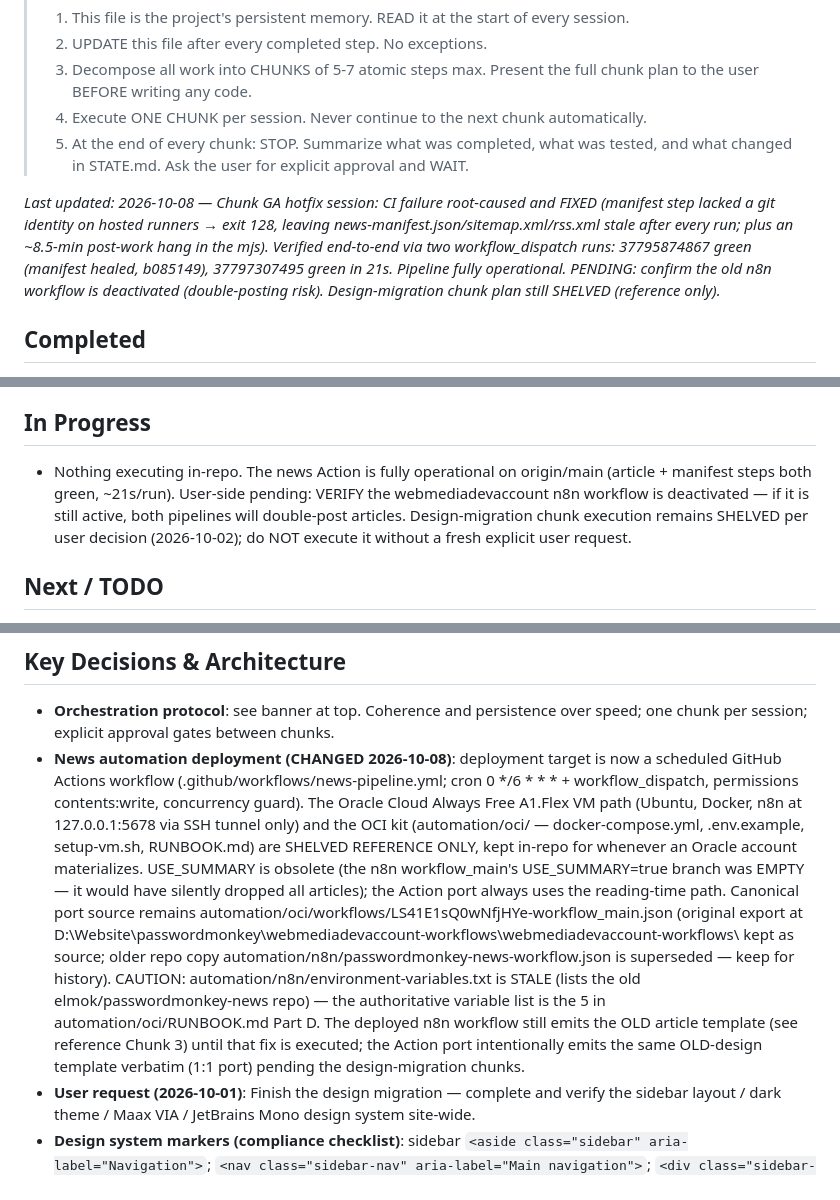
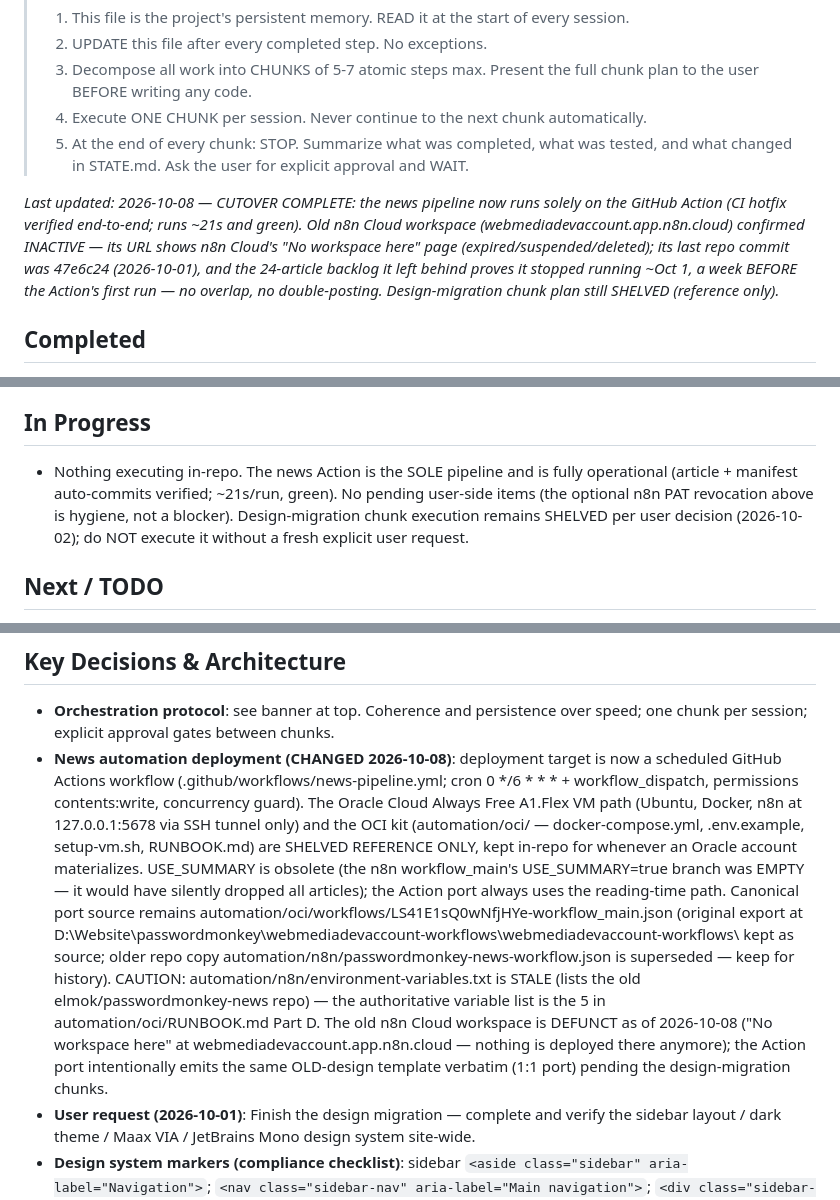
Before and after one commit to elmokhtarmchich/passwordmonkey, a Markdown page: STATE.md, 3 parts joined by grey strips. GitHub-like rendering.

Commit message:
docs(state): n8n cutover verified complete - old workspace defunct, Action is sole pipeline

```diff
--- a/STATE.md
+++ b/STATE.md
@@ -7,7 +7,7 @@
 > 4. Execute ONE CHUNK per session. Never continue to the next chunk automatically.
 > 5. At the end of every chunk: STOP. Summarize what was completed, what was tested, and what changed in STATE.md. Ask the user for explicit approval and WAIT.
 
-_Last updated: 2026-10-08 — Chunk GA hotfix session: CI failure root-caused and FIXED (manifest step lacked a git identity on hosted runners → exit 128, leaving news-manifest.json/sitemap.xml/rss.xml stale after every run; plus an ~8.5-min post-work hang in the mjs). Verified end-to-end via two workflow_dispatch runs: 37795874867 green (manifest healed, b085149), 37797307495 green in 21s. Pipeline fully operational. PENDING: confirm the old n8n workflow is deactivated (double-posting risk). Design-migration chunk plan still SHELVED (reference only)._
+_Last updated: 2026-10-08 — CUTOVER COMPLETE: the news pipeline now runs solely on the GitHub Action (CI hotfix verified end-to-end; runs ~21s and green). Old n8n Cloud workspace (webmediadevaccount.app.n8n.cloud) confirmed INACTIVE — its URL shows n8n Cloud's "No workspace here" page (expired/suspended/deleted); its last repo commit was 47e6c24 (2026-10-01), and the 24-article backlog it left behind proves it stopped running ~Oct 1, a week BEFORE the Action's first run — no overlap, no double-posting. Design-migration chunk plan still SHELVED (reference only)._
 
 ## Completed
 - [2026-10-01] Session 0: Repository audit. Stack confirmed: static site (plain HTML/CSS/JS, no build step), client-side password generator (Web Crypto API), PWA, WebMCP tools, cybersecurity news section, TencentDB Agent Memory integration (MemoryCore gateway :8420).
@@ -35,5 +37,5 @@ _Last updated: 2026-10-08 — Chunk GA hotfix session: CI failure root-caused an
 ## In Progress
-- Nothing executing in-repo. The news Action is fully operational on origin/main (article + manifest steps both green, ~21s/run). User-side pending: VERIFY the webmediadevaccount n8n workflow is deactivated — if it is still active, both pipelines will double-post articles. Design-migration chunk execution remains SHELVED per user decision (2026-10-02); do NOT execute it without a fresh explicit user request.
+- Nothing executing in-repo. The news Action is the SOLE pipeline and is fully operational (article + manifest auto-commits verified; ~21s/run, green). No pending user-side items (the optional n8n PAT revocation above is hygiene, not a blocker). Design-migration chunk execution remains SHELVED per user decision (2026-10-02); do NOT execute it without a fresh explicit user request.
 
 ## Next / TODO
 **User decision (2026-10-02): chunk execution SHELVED — the plan below is REFERENCE ONLY.** The design-migration findings and chunk plan are preserved for whenever the user reopens the work; they must not be executed without a fresh, explicit user request. Until then: every session reads AGENTS.md -> STATE.md, then awaits the user's request. Chunk plan as originally presented:
@@ -78,7 +80,7 @@ _Last updated: 2026-10-08 — Chunk GA hotfix session: CI failure root-caused an
 
 ## Key Decisions & Architecture
 - **Orchestration protocol**: see banner at top. Coherence and persistence over speed; one chunk per session; explicit approval gates between chunks.
-- **News automation deployment (CHANGED 2026-10-08)**: deployment target is now a scheduled GitHub Actions workflow (.github/workflows/news-pipeline.yml; cron 0 */6 * * * + workflow_dispatch, permissions contents:write, concurrency guard). The Oracle Cloud Always Free A1.Flex VM path (Ubuntu, Docker, n8n at 127.0.0.1:5678 via SSH tunnel only) and the OCI kit (automation/oci/ — docker-compose.yml, .env.example, setup-vm.sh, RUNBOOK.md) are SHELVED REFERENCE ONLY, kept in-repo for whenever an Oracle account materializes. USE_SUMMARY is obsolete (the n8n workflow_main's USE_SUMMARY=true branch was EMPTY — it would have silently dropped all articles); the Action port always uses the reading-time path. Canonical port source remains automation/oci/workflows/LS41E1sQ0wNfjHYe-workflow_main.json (original export at D:\Website\passwordmonkey\webmediadevaccount-workflows\webmediadevaccount-workflows\ kept as source; older repo copy automation/n8n/passwordmonkey-news-workflow.json is superseded — keep for history). CAUTION: automation/n8n/environment-variables.txt is STALE (lists the old elmok/passwordmonkey-news repo) — the authoritative variable list is the 5 in automation/oci/RUNBOOK.md Part D. The deployed n8n workflow still emits the OLD article template (see reference Chunk 3) until that fix is executed; the Action port intentionally emits the same OLD-design template verbatim (1:1 port) pending the design-migration chunks.
+- **News automation deployment (CHANGED 2026-10-08)**: deployment target is now a scheduled GitHub Actions workflow (.github/workflows/news-pipeline.yml; cron 0 */6 * * * + workflow_dispatch, permissions contents:write, concurrency guard). The Oracle Cloud Always Free A1.Flex VM path (Ubuntu, Docker, n8n at 127.0.0.1:5678 via SSH tunnel only) and the OCI kit (automation/oci/ — docker-compose.yml, .env.example, setup-vm.sh, RUNBOOK.md) are SHELVED REFERENCE ONLY, kept in-repo for whenever an Oracle account materializes. USE_SUMMARY is obsolete (the n8n workflow_main's USE_SUMMARY=true branch was EMPTY — it would have silently dropped all articles); the Action port always uses the reading-time path. Canonical port source remains automation/oci/workflows/LS41E1sQ0wNfjHYe-workflow_main.json (original export at D:\Website\passwordmonkey\webmediadevaccount-workflows\webmediadevaccount-workflows\ kept as source; older repo copy automation/n8n/passwordmonkey-news-workflow.json is superseded — keep for history). CAUTION: automation/n8n/environment-variables.txt is STALE (lists the old elmok/passwordmonkey-news repo) — the authoritative variable list is the 5 in automation/oci/RUNBOOK.md Part D. The old n8n Cloud workspace is DEFUNCT as of 2026-10-08 ("No workspace here" at webmediadevaccount.app.n8n.cloud — nothing is deployed there anymore); the Action port intentionally emits the same OLD-design template verbatim (1:1 port) pending the design-migration chunks.
 - **User request (2026-10-01)**: Finish the design migration — complete and verify the sidebar layout / dark theme / Maax VIA / JetBrains Mono design system site-wide.
 - **Design system markers (compliance checklist)**: sidebar `<aside class="sidebar" aria-label="Navigation">`; `<nav class="sidebar-nav" aria-label="Main navigation">`; `<div class="sidebar-actions">`; `<div class="content-wrapper">`; sidebar.css + style.css links; Tailwind `darkMode: 'class',`; sans stack `['Maax VIA', 'IBM Plex Sans', 'Inter', 'Open Sans', 'sans-serif']`; mono stack `['JetBrains Mono', 'IBM Plex Mono', 'monospace']`; `pm_dark` localStorage init; Google Fonts link (JetBrains Mono + Material Symbols); `fonts/maaxvia-400.otf` preload; body `class="bg-gray-50 dark:bg-canvas min-h-screen font-sans"`; top app bar (`sticky top-0 z-30 h-16 ...`); `data-dark-mode-toggle` / `data-dark-mode-icon`; `title-font ... PasswordMonkey<span` + favicon-96x96.png; `.org` badge (`dark:bg-green-200 dark:text-green-900">.org</span>`).
 - **Anti-markers (old design)**: footer `bg-gray-800 text-white py-12 dark:bg-black`; `nav-link`; `mobile-link`; `nav-button`.
```
Also changed, not shown: other parts of STATE.md (+2 -0 lines).
